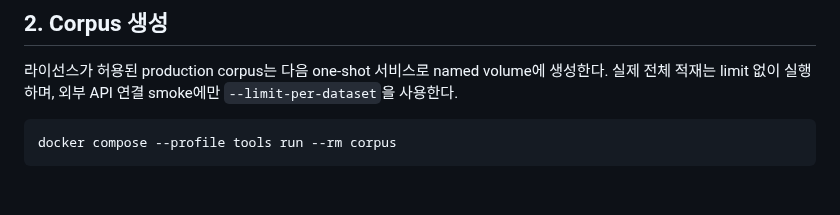
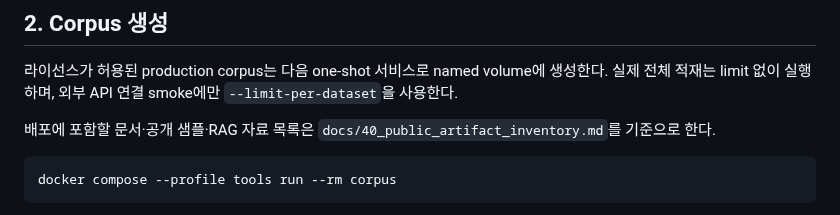
Before and after one commit to JaehnK/Hate-Speech-RAG-Service, a Markdown page: docs/15_predeploy_runbook.md, the part around the change. GitHub-like rendering; blank space fills up the shorter version.

````diff
--- a/docs/15_predeploy_runbook.md
+++ b/docs/15_predeploy_runbook.md
@@ -17,6 +17,8 @@
 ## 2. Corpus 생성
 
 라이선스가 허용된 production corpus는 다음 one-shot 서비스로 named volume에 생성한다. 실제 전체 적재는 limit 없이 실행하며, 외부 API 연결 smoke에만 `--limit-per-dataset`을 사용한다.
+
+배포에 포함할 문서·공개 샘플·RAG 자료 목록은 `docs/40_public_artifact_inventory.md`를 기준으로 한다.
 
 ```bash
 docker compose --profile tools run --rm corpus
````
Also changed, not shown: docs/14_delivery_worklog.md (+6 -0 lines), docs/40_public_artifact_inventory.md (added, +78 -0 lines).
